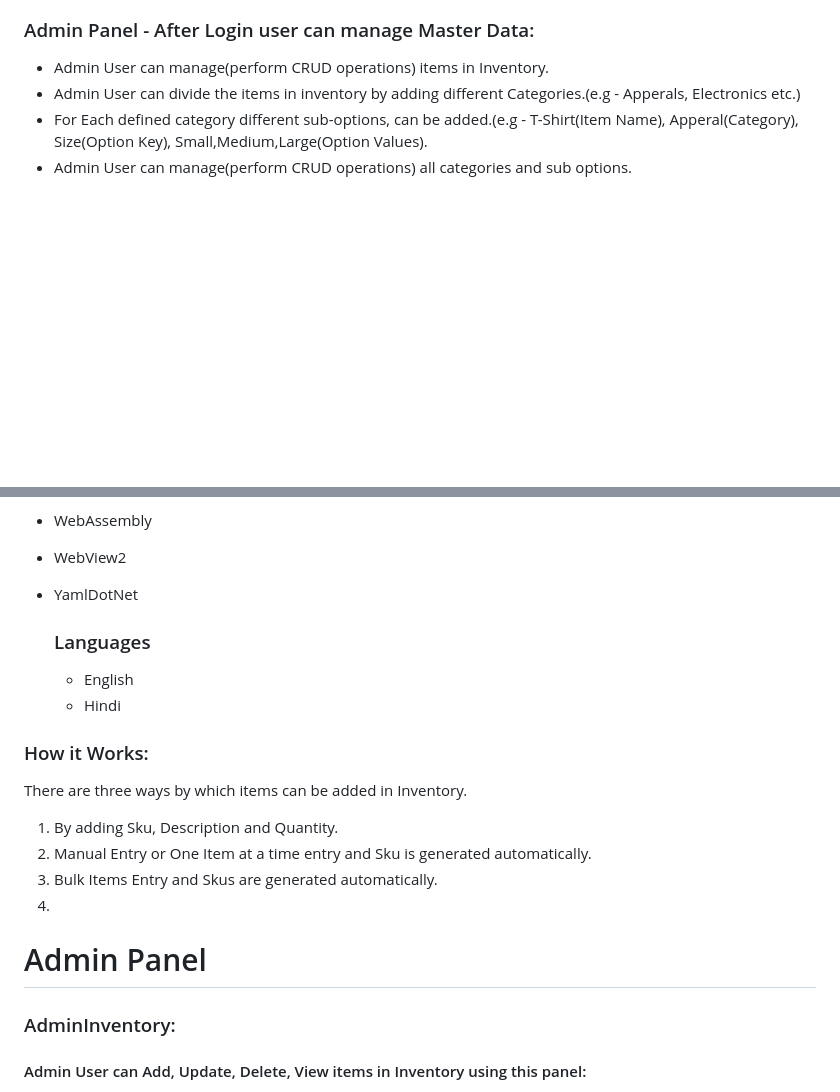
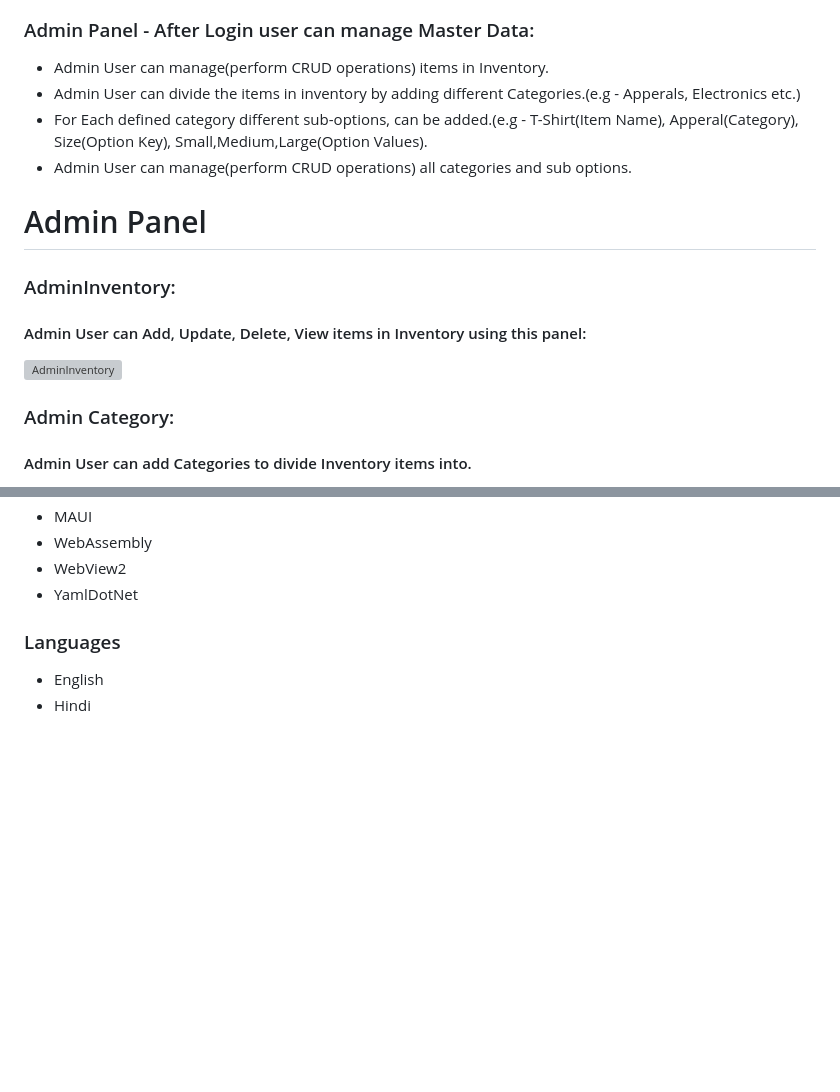
Before and after one commit to avanisoam/SmartSkus, a Markdown page: README.md, 2 parts joined by grey strips. Drawn GitHub-style; blank space fills up the shorter version; grey boxes are pictures that could not be loaded.

```diff
--- a/README.md
+++ b/README.md
@@ -40,3 +74,17 @@ SKU numbers are important because they ensure your inventory is accurately track
  * Admin User can divide the items in inventory by adding different Categories.(e.g - Apperals, Electronics etc.)
  * For Each defined category different sub-options, can be added.(e.g - T-Shirt(Item Name), Apperal(Category), Size(Option Key), Small,Medium,Large(Option Values).
  * Admin User can manage(perform CRUD operations) all categories and sub options.
+
+
+# Admin Panel
+
+### AdminInventory:
+
+#### Admin User can Add, Update, Delete, View items in Inventory using this panel:
+
+![AdminInventory](https://github.com/avanisoam/SmartSkus/blob/master/SmartSkus.Shared/SmartSku-Screen%20Shots/Admin%20Inventory.PNG)
+
+### Admin Category:
+
+#### Admin User can add Categories to divide Inventory items into.
+
@@ -133,22 +204,7 @@ SKU numbers are important because they ensure your inventory is accurately track
 * WebView2
 * YamlDotNet
 
-  ### Languages
+### Languages
 
   * English
   * Hindi
-
-### How it Works:
-
-There are three ways by which items can be added in Inventory.
- 1. By adding Sku, Description and Quantity.
- 2. Manual Entry or One Item at a time entry and Sku is generated automatically.
- 3. Bulk Items Entry and Skus are generated automatically.
- 4.
-
-# Admin Panel
-
-### AdminInventory:
-
-#### Admin User can Add, Update, Delete, View items in Inventory using this panel:
-
```
Also changed, not shown: other parts of README.md (+58 -30 lines).
